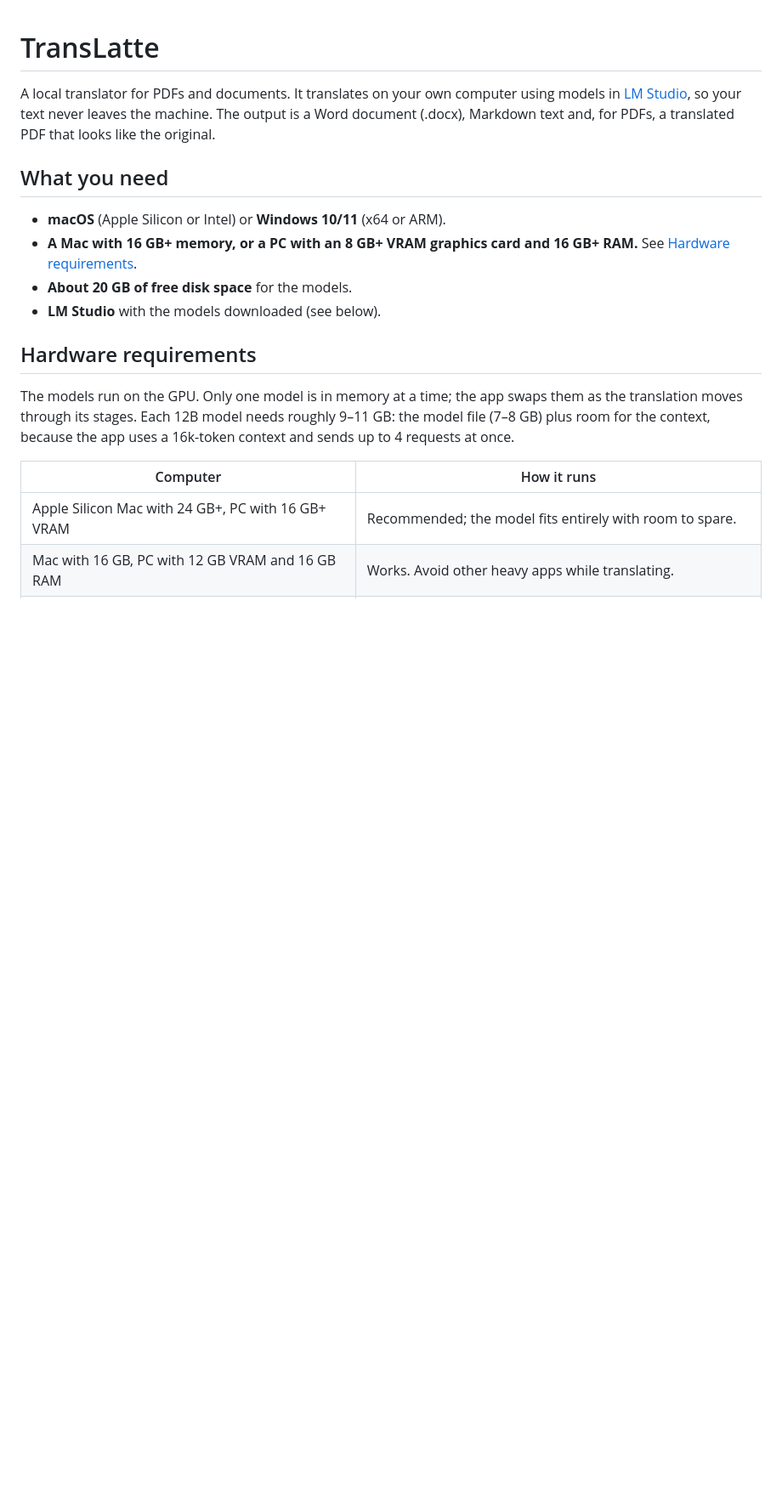
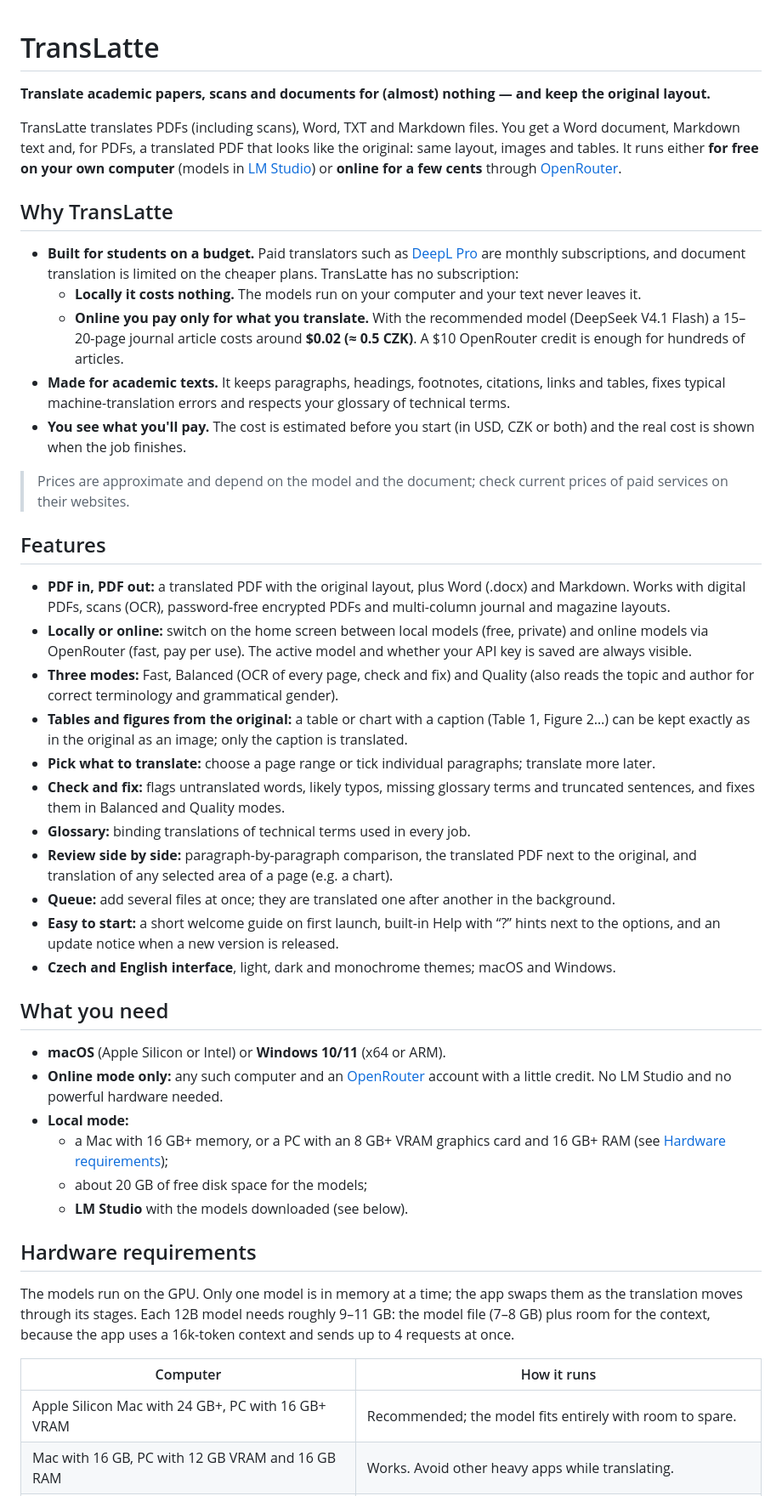
Before and after one commit to Molyn597/TransLatte, a Markdown page: README.md, the part around one of its changes. Shown at 85% size. Drawn GitHub-style; blank space fills up the shorter version.

Commit message:
README: všechny funkce, cena oproti placeným překladačům, online režim bez LM Studia
Co-Authored-By: Claude Opus 5.5 <noreply@anthropic.com>

```diff
--- a/README.md
+++ b/README.md
@@ -1,13 +1,41 @@
 # TransLatte
 
-A local translator for PDFs and documents. It translates on your own computer using models in [LM Studio](https://lmstudio.ai), so your text never leaves the machine. The output is a Word document (.docx), Markdown text and, for PDFs, a translated PDF that looks like the original.
+**Translate academic papers, scans and documents for (almost) nothing — and keep the original layout.**
+
+TransLatte translates PDFs (including scans), Word, TXT and Markdown files. You get a Word document, Markdown text and, for PDFs, a translated PDF that looks like the original: same layout, images and tables. It runs either **for free on your own computer** (models in [LM Studio](https://lmstudio.ai)) or **online for a few cents** through [OpenRouter](https://openrouter.ai).
+
+## Why TransLatte
+
+- **Built for students on a budget.** Paid translators such as [DeepL Pro](https://www.deepl.com/pro) are monthly subscriptions, and document translation is limited on the cheaper plans. TransLatte has no subscription:
+  - **Locally it costs nothing.** The models run on your computer and your text never leaves it.
+  - **Online you pay only for what you translate.** With the recommended model (DeepSeek V4.1 Flash) a 15–20-page journal article costs around **$0.02 (≈ 0.5 CZK)**. A $10 OpenRouter credit is enough for hundreds of articles.
+- **Made for academic texts.** It keeps paragraphs, headings, footnotes, citations, links and tables, fixes typical machine-translation errors and respects your glossary of technical terms.
+- **You see what you'll pay.** The cost is estimated before you start (in USD, CZK or both) and the real cost is shown when the job finishes.
+
+> Prices are approximate and depend on the model and the document; check current prices of paid services on their websites.
+
+## Features
+
+- **PDF in, PDF out:** a translated PDF with the original layout, plus Word (.docx) and Markdown. Works with digital PDFs, scans (OCR), password-free encrypted PDFs and multi-column journal and magazine layouts.
+- **Locally or online:** switch on the home screen between local models (free, private) and online models via OpenRouter (fast, pay per use). The active model and whether your API key is saved are always visible.
+- **Three modes:** Fast, Balanced (OCR of every page, check and fix) and Quality (also reads the topic and author for correct terminology and grammatical gender).
+- **Tables and figures from the original:** a table or chart with a caption (Table 1, Figure 2…) can be kept exactly as in the original as an image; only the caption is translated.
+- **Pick what to translate:** choose a page range or tick individual paragraphs; translate more later.
+- **Check and fix:** flags untranslated words, likely typos, missing glossary terms and truncated sentences, and fixes them in Balanced and Quality modes.
+- **Glossary:** binding translations of technical terms used in every job.
+- **Review side by side:** paragraph-by-paragraph comparison, the translated PDF next to the original, and translation of any selected area of a page (e.g. a chart).
+- **Queue:** add several files at once; they are translated one after another in the background.
+- **Easy to start:** a short welcome guide on first launch, built-in Help with “?” hints next to the options, and an update notice when a new version is released.
+- **Czech and English interface**, light, dark and monochrome themes; macOS and Windows.
 
 ## What you need
 
 - **macOS** (Apple Silicon or Intel) or **Windows 10/11** (x64 or ARM).
-- **A Mac with 16 GB+ memory, or a PC with an 8 GB+ VRAM graphics card and 16 GB+ RAM.** See [Hardware requirements](#hardware-requirements).
-- **About 20 GB of free disk space** for the models.
-- **LM Studio** with the models downloaded (see below).
+- **Online mode only:** any such computer and an [OpenRouter](https://openrouter.ai) account with a little credit. No LM Studio and no powerful hardware needed.
+- **Local mode:**
+  - a Mac with 16 GB+ memory, or a PC with an 8 GB+ VRAM graphics card and 16 GB+ RAM (see [Hardware requirements](#hardware-requirements));
+  - about 20 GB of free disk space for the models;
+  - **LM Studio** with the models downloaded (see below).
 
 ## Hardware requirements
 
```
Also changed, not shown: other parts of README.md (+15 -10 lines).
